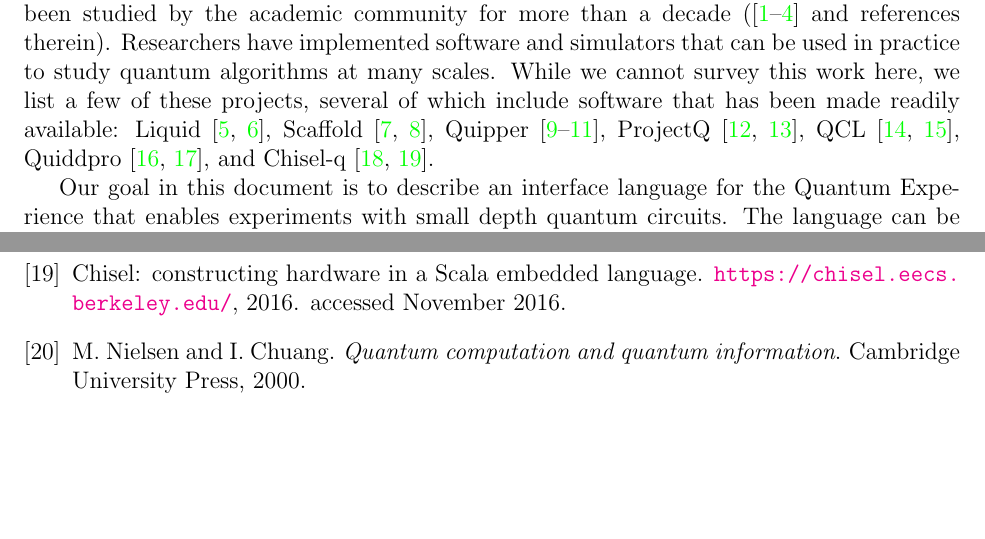
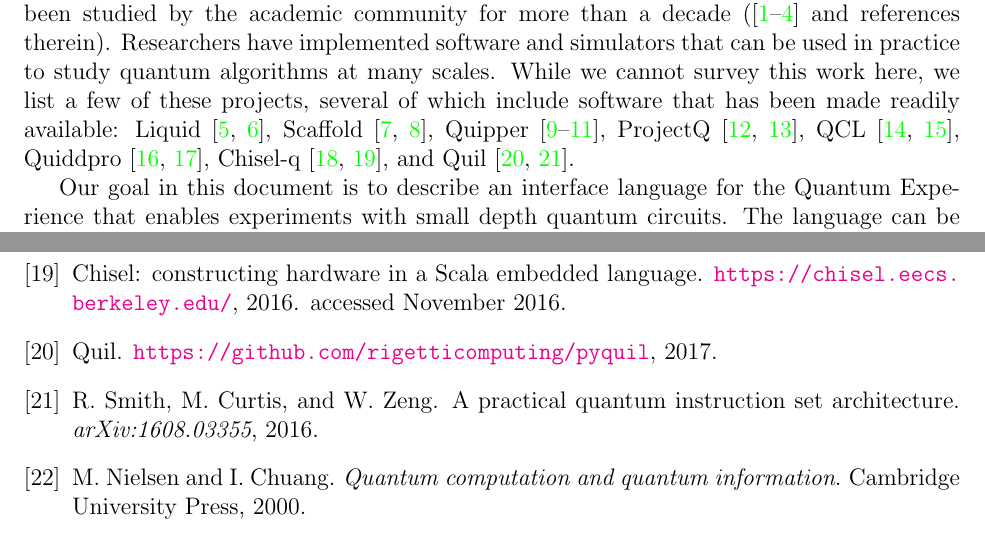
Before and after one commit to openqasm/openqasm, a LaTeX document (arxiv/submit/qasm2.tex): two parts of pages 1 and 23 of 24, joined at a grey line, cut so that both start at the same text, the shorter picture padded with empty space. The pictures show the PDF file spec/qasm2.pdf that the author committed with the source.

Commit message:
update references, file paths.

```diff
--- a/arxiv/submit/qasm2.tex
+++ b/arxiv/submit/qasm2.tex
@@ -246,7 +246,7 @@
 
 \section{Background}
 
-Software architectures, compilers, and languages specifically for quantum computing have been studied by the academic community for more than a decade (\cite{selinger04,gay06,svore06,haner16} and references therein). Researchers have implemented software and simulators that can be used in practice to study quantum algorithms at many scales. While we cannot survey this work here, we list a few of these projects, several of which include software that has been made readily available: Liquid \cite{ws14,liquid}, Scaffold \cite{scaffold,scaffcc}, Quipper \cite{valiron15,quipper,green13}, ProjectQ \cite{steiger16,projectq}, QCL \cite{omer03,qcl}, Quiddpro \cite{quiddpro,viamontes05}, and Chisel-q \cite{chiselq,chisel}.
+Software architectures, compilers, and languages specifically for quantum computing have been studied by the academic community for more than a decade (\cite{selinger04,gay06,svore06,haner16} and references therein). Researchers have implemented software and simulators that can be used in practice to study quantum algorithms at many scales. While we cannot survey this work here, we list a few of these projects, several of which include software that has been made readily available: Liquid \cite{ws14,liquid}, Scaffold \cite{scaffold,scaffcc}, Quipper \cite{valiron15,quipper,green13}, ProjectQ \cite{steiger16,projectq}, QCL \cite{omer03,qcl}, Quiddpro \cite{quiddpro,viamontes05}, Chisel-q \cite{chiselq,chisel}, and Quil \cite{Quil,smith16}.
 
 Our goal in this document is to describe an interface language for the Quantum Experience that enables experiments with small depth quantum circuits. The language can be generated by the Composer, hand-written, or targeted by higher level software tools, such as those above. Before we do so, we discuss quantum programs in general to provide context. General quantum programs require coordination of quantum and classical parts of the computation. One way to think about general quantum programs is to identify their distinct phases of execution \cite{green13}. Fig.~\ref{fig:diagram} shows a high-level diagram of the processes and abstractions involved in specifying a quantum algorithm, transforming the algorithm into executable form, running an experiment or simulation, and analyzing the results. A key idea throughout these processes is the use of intermediate representations. An intermediate representation (IR) of a computation is neither its source language description, nor the target machine instructions, but something in between. Compilers may use several IRs during the process of translating and optimizing a program.
 
@@ -1126,6 +1126,15 @@ Chisel: constructing hardware in a {S}cala embedded language.
 \newblock \url{https://chisel.eecs.berkeley.edu/}, 2016.
 \newblock accessed November 2016.
 
+\bibitem{Quil}
+Quil.
+\newblock \url{https://github.com/rigetticomputing/pyquil}, 2017.
+
+\bibitem{smith16}
+R.~Smith, M.~Curtis, and W.~Zeng.
+\newblock A practical quantum instruction set architecture.
+\newblock {\em arXiv:1608.03355}, 2016.
+
 \bibitem{NC00}
 M.~Nielsen and I.~Chuang.
 \newblock {\em Quantum computation and quantum information}.
```
Also changed, not shown: spec/qasm2.bib (+13 -0 lines), spec/qasm2.tex (+10 -10 lines), spec/qasm2.pdf, 1 other file.
